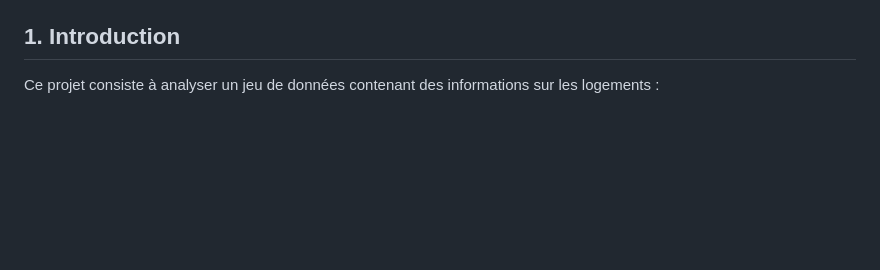
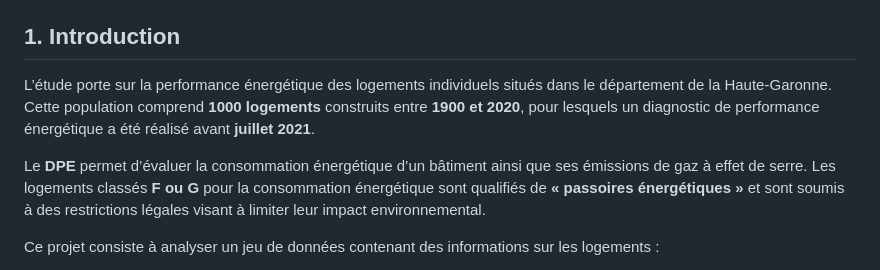
Before and after one commit to Hoangviet1810/Projet-Analyse-Factorielle-DPE, a Markdown page: README.md, the part around the change. GitHub-like rendering; blank space fills up the shorter version.

Commit message:
Add introduction on energy performance study
Added introduction section about energy performance of individual housing in Haute-Garonne.

```diff
--- a/README.md
+++ b/README.md
@@ -16,6 +16,11 @@
 - [6. Instructions pour reproduire](#6-instructions-pour-reproduire)
 
 ## 1. Introduction
+
+L’étude porte sur la performance énergétique des logements individuels situés dans le département de la Haute-Garonne. Cette population comprend **1000 logements** construits entre **1900 et 2020**, pour lesquels un diagnostic de performance énergétique a été réalisé avant **juillet 2021**.
+
+Le **DPE** permet d’évaluer la consommation énergétique d’un bâtiment ainsi que ses émissions de gaz à effet de serre. Les logements classés **F ou G** pour la consommation énergétique sont qualifiés de **« passoires énergétiques »** et sont soumis à des restrictions légales visant à limiter leur impact environnemental.
+
 Ce projet consiste à analyser un jeu de données contenant des informations sur les logements :
 - **type de logement** (appartement, maison)
 - **type d’énergie de chauffage** (gaz, électricité, autre)
```
